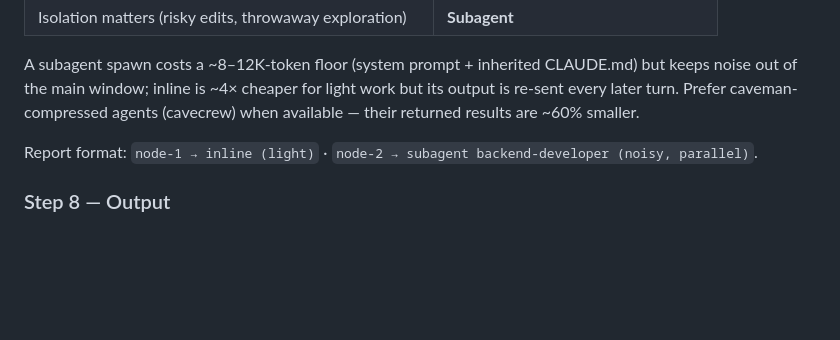
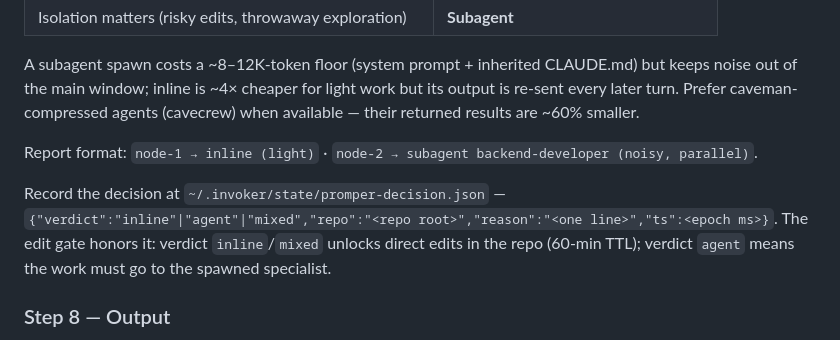
Before and after one commit to justjammin/promper, a Markdown page: skills/promper/SKILL.md, the part around the change. Drawn GitHub-style; blank space fills up the shorter version.

Commit message:
promper: Step 7.5 records the execution decision for the edit gate
The inline-vs-agent analysis now writes ~/.invoker/state/promper-decision.json
({verdict, repo, reason, ts}). The amended invoker-gate hook reads it: verdict
inline/mixed unlocks direct main-thread edits in the repo (60-min TTL), verdict
agent requires spawning the selected specialist, and a missing or stale record
blocks edits with instructions to run the analysis first.

Claude-Session: https://claude.ai/code/session_01Wy9R2sDjkobsVypUf5169C

```diff
--- a/skills/promper/SKILL.md
+++ b/skills/promper/SKILL.md
@@ -139,6 +139,11 @@ results are ~60% smaller.
 
 Report format: `node-1 → inline (light)` · `node-2 → subagent backend-developer (noisy, parallel)`.
 
+Record the decision at `~/.invoker/state/promper-decision.json` —
+`{"verdict":"inline"|"agent"|"mixed","repo":"<repo root>","reason":"<one line>","ts":<epoch ms>}`.
+The edit gate honors it: verdict `inline`/`mixed` unlocks direct edits in the repo (60-min TTL);
+verdict `agent` means the work must go to the spawned specialist.
+
 ### Step 8 — Output
 **Portable (default):** present each engineered prompt in a fenced block, copy-paste ready, with
 the persona inlined into `<role>`. Above it, a one-line routing header:
```
